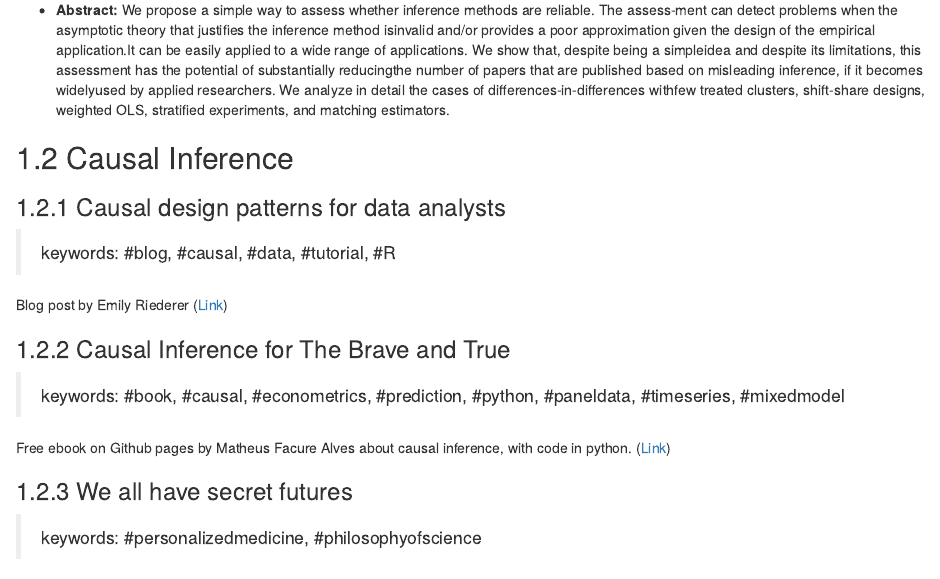
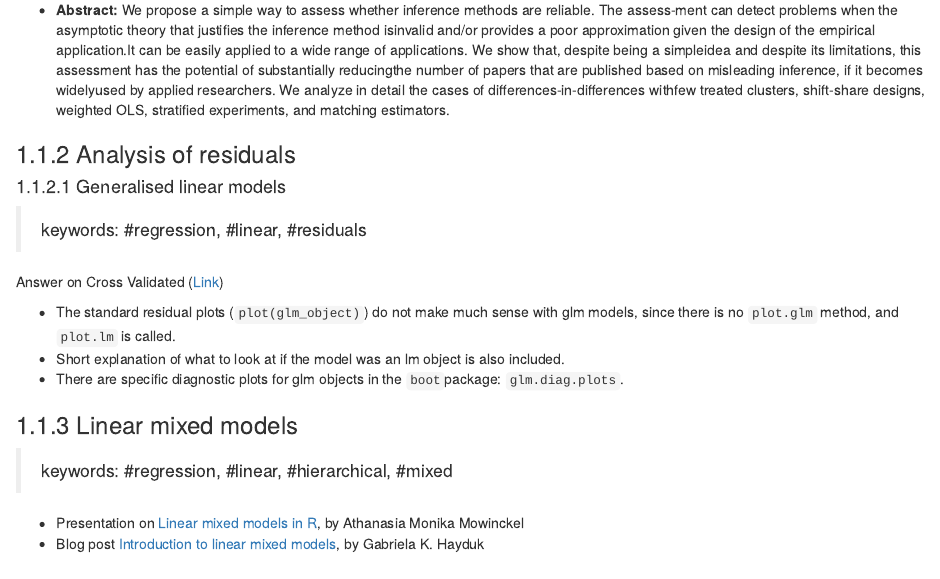
Before and after one commit to bebru/Memorandom, an R Markdown document (01-sda.Rmd): the page in a window 1100 px wide, from 260 px down. Rendered offline with R 4.5, knitr and Pandoc, with nearby package versions; drawn as R Markdown's standard HTML page in place of the format the file asks for.

Commit message:
added glm diagnostic plots reference

```diff
--- a/01-sda.Rmd
+++ b/01-sda.Rmd
@@ -9,6 +9,25 @@
 Article by Bruno Ferman ([Link](https://arxiv.org/pdf/1912.08772.pdf))
 
 * **Abstract:** We propose a simple way to assess whether inference methods are reliable.  The assess-ment can detect problems when the asymptotic theory that justifies the inference method isinvalid and/or provides a poor approximation given the design of the empirical application.It can be easily applied to a wide range of applications.  We show that, despite being a simpleidea and despite its limitations, this assessment has the potential of substantially reducingthe number of papers that are published based on misleading inference, if it becomes widelyused by applied researchers.  We analyze in detail the cases of differences-in-differences withfew treated clusters, shift-share designs, weighted OLS, stratified experiments, and matching estimators.
+
+### Analysis of residuals
+
+#### Generalised linear models
+
+> keywords: #regression, #linear, #residuals
+
+Answer on Cross Validated ([Link](https://stats.stackexchange.com/a/139624))
+
+* The standard residual plots (`plot(glm_object)`) do not make much sense with glm models, since there is no `plot.glm` method, and `plot.lm` is called.
+* Short explanation of what to look at if the model was an lm object is also included.
+* There are specific diagnostic plots for glm objects in the `boot`package: `glm.diag.plots`.
+
+### Linear mixed models
+
+> keywords: #regression, #linear, #hierarchical, #mixed
+
+* Presentation on [Linear mixed models in R](https://athanasiamo.github.io/LME_introduction_workshop/slides/lme_UseR_Oslo_2019.html#1), by Athanasia Monika Mowinckel
+* Blog post [Introduction to linear mixed models](https://gkhajduk.github.io/2017-03-09-mixed-models/), by Gabriela K. Hayduk
 
 ## Causal Inference
 
```
Also changed, not shown: 04-Programming.Rmd (+19 -0 lines).
